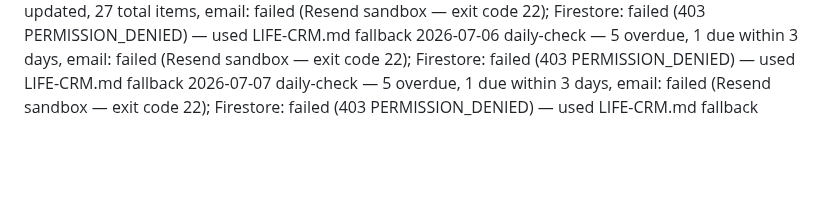
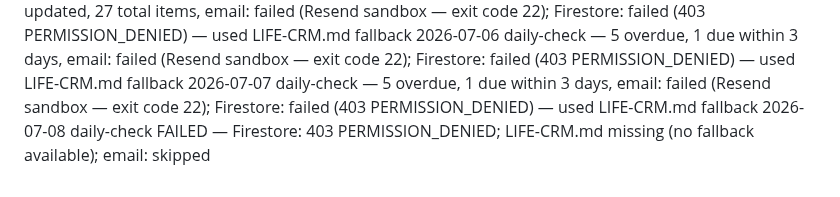
Before and after one commit to griffmak/life-crm, a Markdown page: memory/SCAN-LOG.md, the part around the change. GitHub-like rendering; blank space fills up the shorter version.

Commit message:
feat(check): daily check — FAILED (Firestore 403, no fallback)

```diff
--- a/memory/SCAN-LOG.md
+++ b/memory/SCAN-LOG.md
@@ -69,3 +69,4 @@ One entry per agent run. Format: [date] [type] — [summary]
 2026-07-05 weekly-scan — 0 new, 6 updated, 27 total items, email: failed (Resend sandbox — exit code 22); Firestore: failed (403 PERMISSION_DENIED) — used LIFE-CRM.md fallback
 2026-07-06 daily-check — 5 overdue, 1 due within 3 days, email: failed (Resend sandbox — exit code 22); Firestore: failed (403 PERMISSION_DENIED) — used LIFE-CRM.md fallback
 2026-07-07 daily-check — 5 overdue, 1 due within 3 days, email: failed (Resend sandbox — exit code 22); Firestore: failed (403 PERMISSION_DENIED) — used LIFE-CRM.md fallback
+2026-07-08 daily-check FAILED — Firestore: 403 PERMISSION_DENIED; LIFE-CRM.md missing (no fallback available); email: skipped
```
